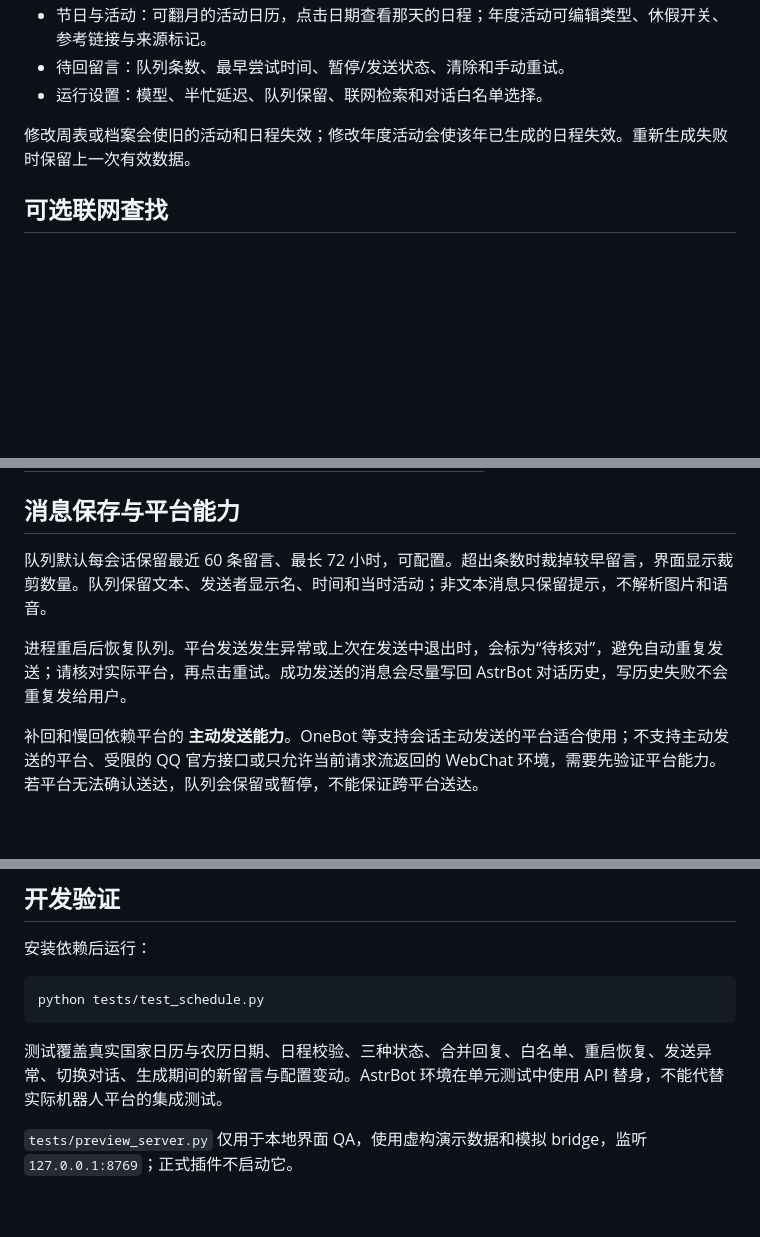
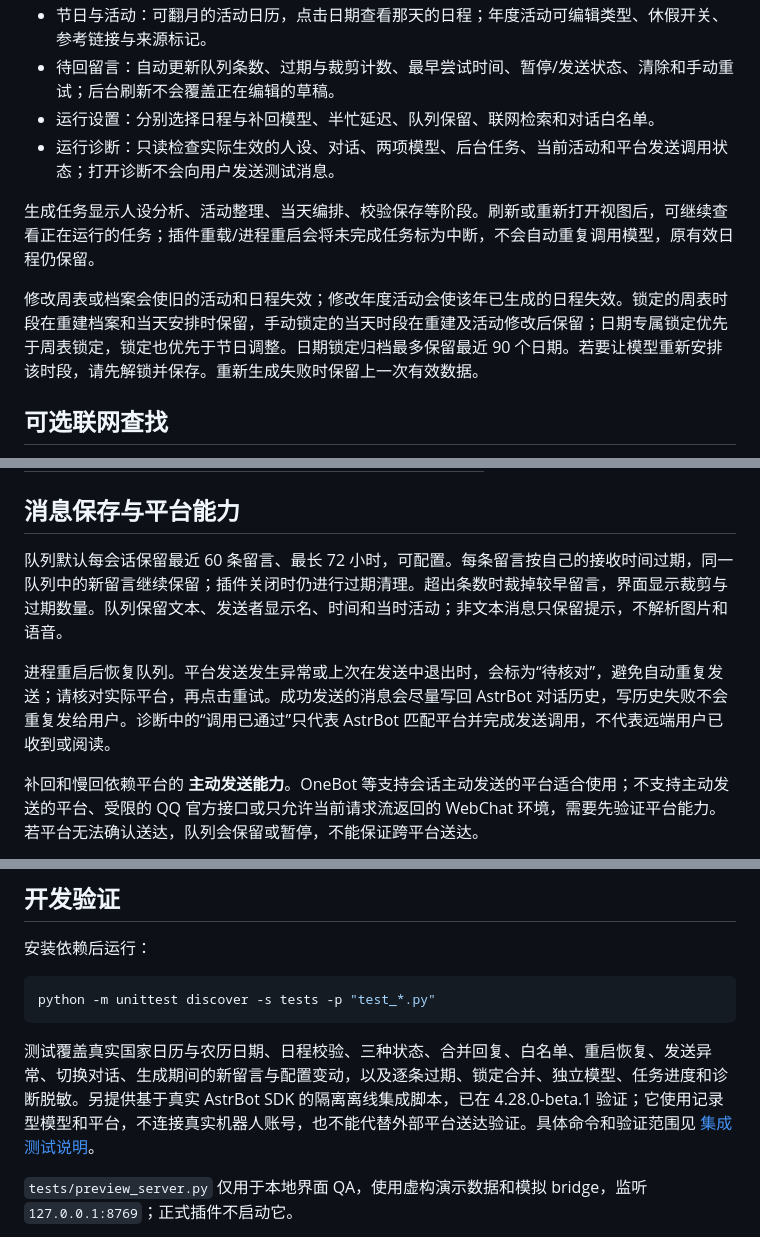
Before and after one commit to iownmmiku/astrbot_plugin_persona_schedule, a Markdown page: README.md, 3 parts joined by grey strips. Rendered like a GitHub page; blank space fills up the shorter version.

````diff
--- a/README.md
+++ b/README.md
@@ -60,8 +64,11 @@ v0.2.0 重新设计为角色生活档案终端，使用横向编号导航、黑
 - 节日与活动：可翻月的活动日历，点击日期查看那天的日程；年度活动可编辑类型、休假开关、参考链接与来源标记。
-- 待回留言：队列条数、最早尝试时间、暂停/发送状态、清除和手动重试。
-- 运行设置：模型、半忙延迟、队列保留、联网检索和对话白名单选择。
+- 待回留言：自动更新队列条数、过期与裁剪计数、最早尝试时间、暂停/发送状态、清除和手动重试；后台刷新不会覆盖正在编辑的草稿。
+- 运行设置：分别选择日程与补回模型、半忙延迟、队列保留、联网检索和对话白名单。
+- 运行诊断：只读检查实际生效的人设、对话、两项模型、后台任务、当前活动和平台发送调用状态；打开诊断不会向用户发送测试消息。
 
-修改周表或档案会使旧的活动和日程失效；修改年度活动会使该年已生成的日程失效。重新生成失败时保留上一次有效数据。
+生成任务显示人设分析、活动整理、当天编排、校验保存等阶段。刷新或重新打开视图后，可继续查看正在运行的任务；插件重载/进程重启会将未完成任务标为中断，不会自动重复调用模型，原有效日程仍保留。
+
+修改周表或档案会使旧的活动和日程失效；修改年度活动会使该年已生成的日程失效。锁定的周表时段在重建档案和当天安排时保留，手动锁定的当天时段在重建及活动修改后保留；日期专属锁定优先于周表锁定，锁定也优先于节日调整。日期锁定归档最多保留最近 90 个日期。若要让模型重新安排该时段，请先解锁并保存。重新生成失败时保留上一次有效数据。
 
 ## 可选联网查找
 
@@ -77,9 +84,9 @@ v0.2.0 重新设计为角色生活档案终端，使用横向编号导航、黑
 
 ## 消息保存与平台能力
 
-队列默认每会话保留最近 60 条留言、最长 72 小时，可配置。超出条数时裁掉较早留言，界面显示裁剪数量。队列保留文本、发送者显示名、时间和当时活动；非文本消息只保留提示，不解析图片和语音。
+队列默认每会话保留最近 60 条留言、最长 72 小时，可配置。每条留言按自己的接收时间过期，同一队列中的新留言继续保留；插件关闭时仍进行过期清理。超出条数时裁掉较早留言，界面显示裁剪与过期数量。队列保留文本、发送者显示名、时间和当时活动；非文本消息只保留提示，不解析图片和语音。
 
-进程重启后恢复队列。平台发送发生异常或上次在发送中退出时，会标为“待核对”，避免自动重复发送；请核对实际平台，再点击重试。成功发送的消息会尽量写回 AstrBot 对话历史，写历史失败不会重复发给用户。
+进程重启后恢复队列。平台发送发生异常或上次在发送中退出时，会标为“待核对”，避免自动重复发送；请核对实际平台，再点击重试。成功发送的消息会尽量写回 AstrBot 对话历史，写历史失败不会重复发给用户。诊断中的“调用已通过”只代表 AstrBot 匹配平台并完成发送调用，不代表远端用户已收到或阅读。
 
 补回和慢回依赖平台的 **主动发送能力**。OneBot 等支持会话主动发送的平台适合使用；不支持主动发送的平台、受限的 QQ 官方接口或只允许当前请求流返回的 WebChat 环境，需要先验证平台能力。若平台无法确认送达，队列会保留或暂停，不能保证跨平台送达。
 
@@ -92,10 +99,10 @@ v0.2.0 重新设计为角色生活档案终端，使用横向编号导航、黑
 安装依赖后运行：
 
 ```sh
-python tests/test_schedule.py
+python -m unittest discover -s tests -p "test_*.py"
 ```
 
-测试覆盖真实国家日历与农历日期、日程校验、三种状态、合并回复、白名单、重启恢复、发送异常、切换对话、生成期间的新留言与配置变动。AstrBot 环境在单元测试中使用 API 替身，不能代替实际机器人平台的集成测试。
+测试覆盖真实国家日历与农历日期、日程校验、三种状态、合并回复、白名单、重启恢复、发送异常、切换对话、生成期间的新留言与配置变动，以及逐条过期、锁定合并、独立模型、任务进度和诊断脱敏。另提供基于真实 AstrBot SDK 的隔离离线集成脚本，已在 4.28.0-beta.1 验证；它使用记录型模型和平台，不连接真实机器人账号，也不能代替外部平台送达验证。具体命令和验证范围见 [集成测试说明](docs/INTEGRATION_TESTING.md)。
 
 `tests/preview_server.py` 仅用于本地界面 QA，使用虚构演示数据和模拟 bridge，监听 `127.0.0.1:8769`；正式插件不启动它。
 
````
Also changed, not shown: other parts of README.md (+9 -5 lines), docs/INTEGRATION_TESTING.md (added, +72 -0 lines), docs/images/archive-preview.jpg, docs/images/model-settings.jpg (added), 13 other files.
